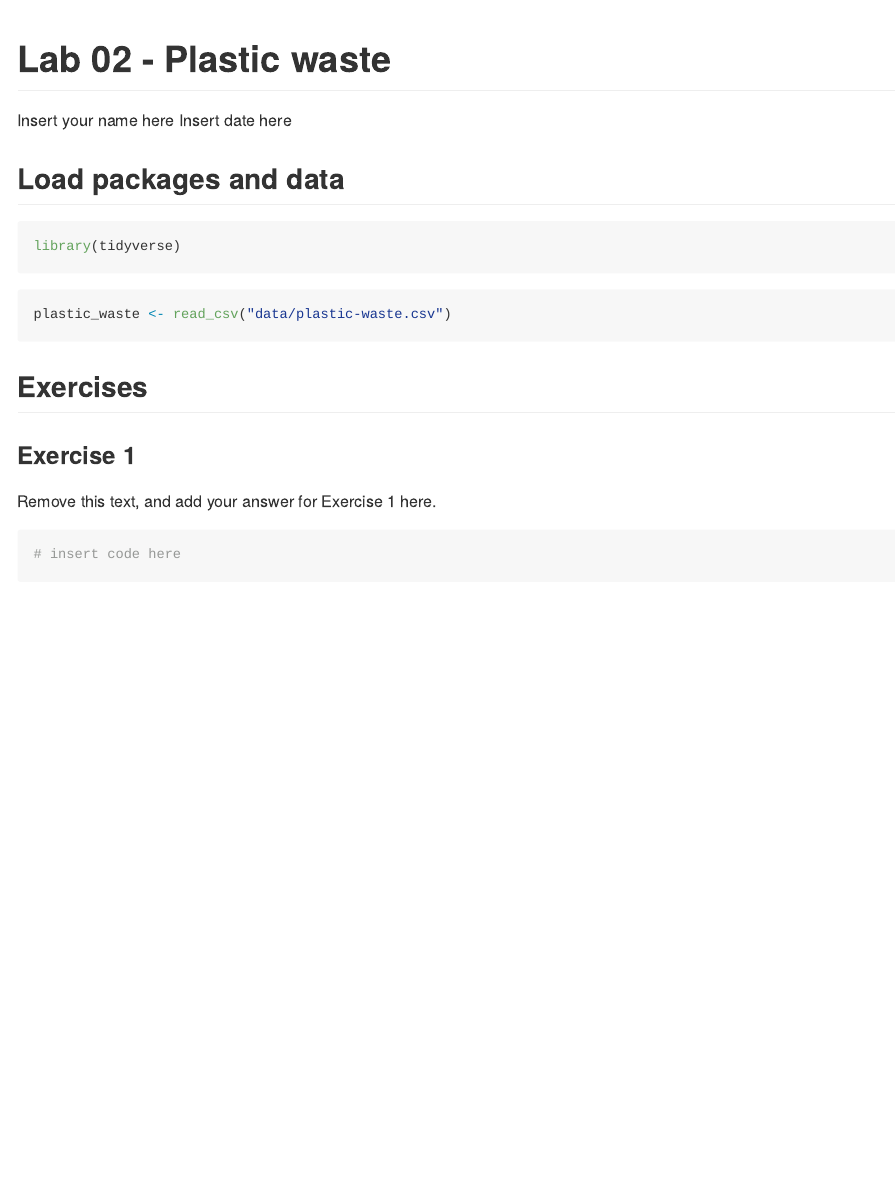
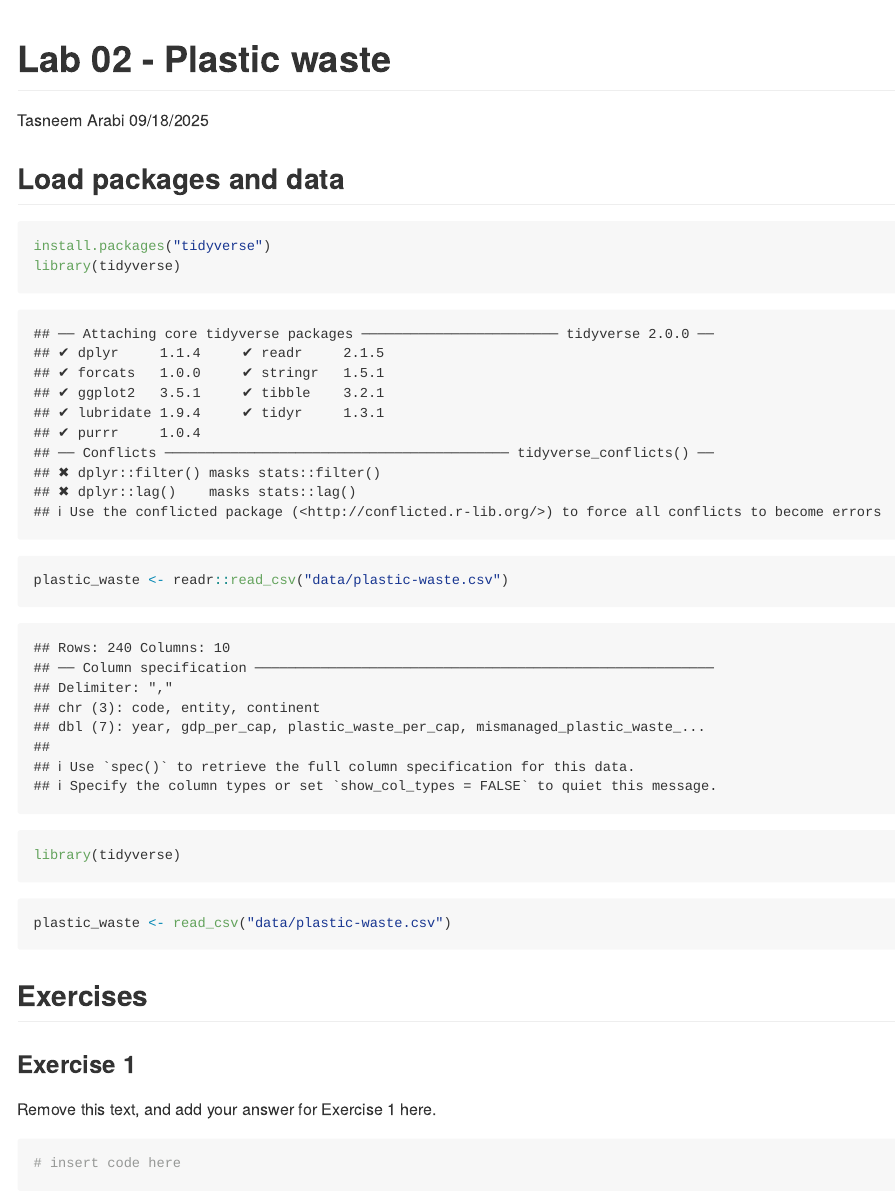
Before and after one commit to tarab-blip10/unit-2-arabi, an R Markdown document (lab-02-plastic-waste/lab-02-starter.Rmd): the page in a window 1100 px wide, from its top. Rendered offline with R 4.5, knitr and Pandoc, with nearby package versions.

Commit message:
starting lab 2

````diff
--- a/lab-02-plastic-waste/lab-02-starter.Rmd
+++ b/lab-02-plastic-waste/lab-02-starter.Rmd
@@ -1,11 +1,18 @@
 ---
 title: "Lab 02 - Plastic waste"
-author: "Insert your name here"
-date: "Insert date here"
+author: "Tasneem Arabi"
+date: "09/18/2025"
 output: github_document
 ---
 
 ## Load packages and data
+
+```{r}
+install.packages("tidyverse")
+library(tidyverse)
+plastic_waste <- readr::read_csv("data/plastic-waste.csv")
+```
+
 
 ```{r load-packages, message=FALSE}
 library(tidyverse)
````
